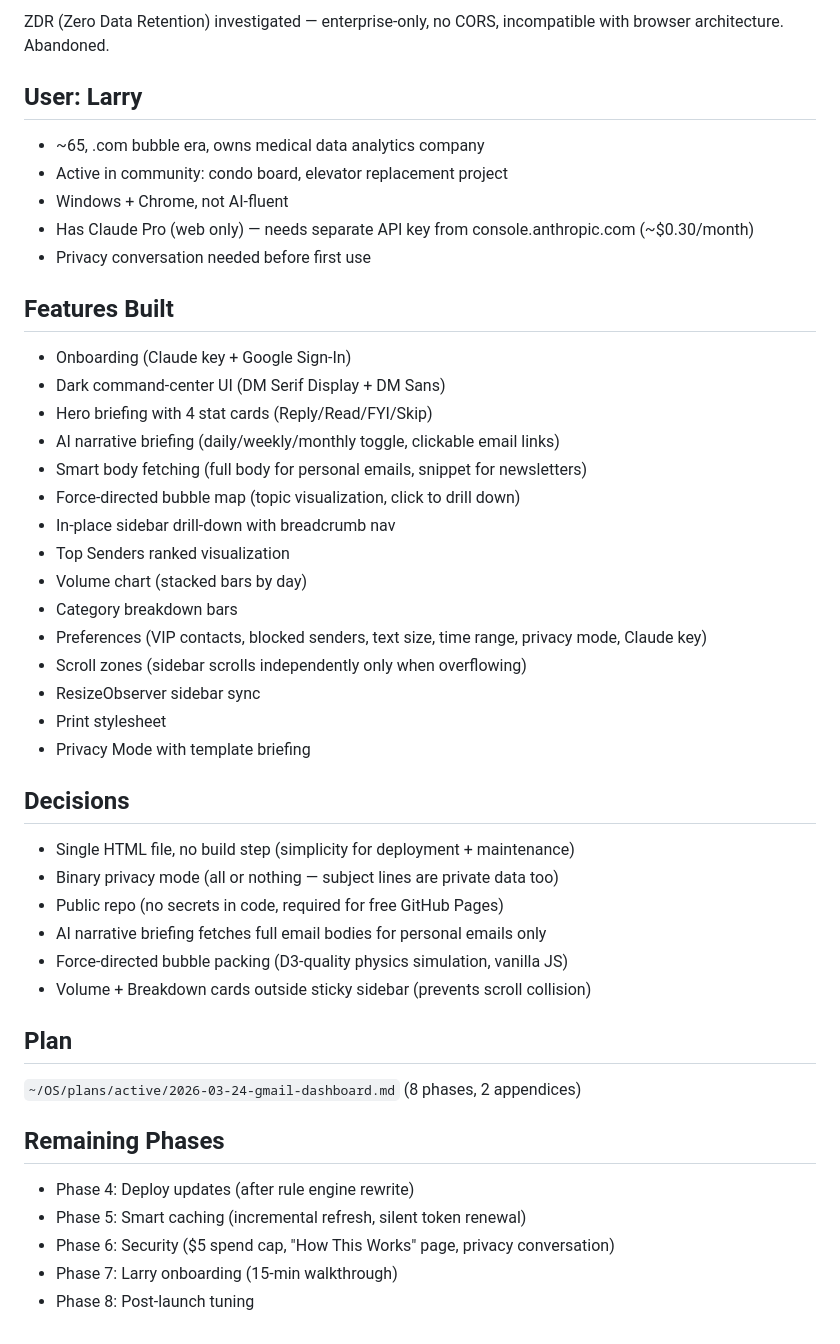
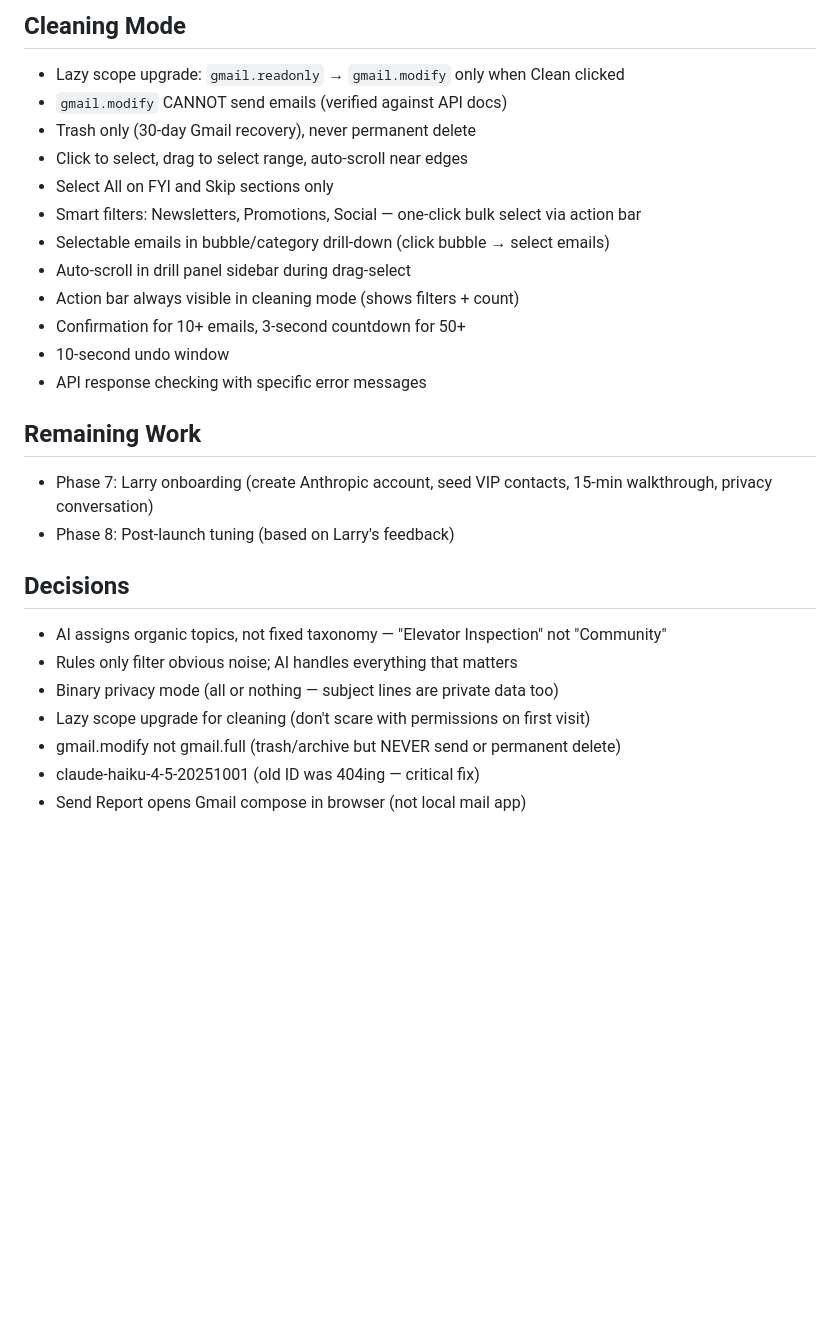
Before and after one commit to jbuckdev/gmail-dashboard, a Markdown page: GmailDashboard-CONTEXT.md, the part around one of its changes. GitHub-like rendering; blank space fills up the shorter version.

Commit message:
Update GmailDashboard-CONTEXT.md with Phase 5, layout redesign, smart filters
Co-Authored-By: Claude Opus 4.6 (1M context) <noreply@anthropic.com>

```diff
--- a/GmailDashboard-CONTEXT.md
+++ b/GmailDashboard-CONTEXT.md
@@ -32,44 +58,27 @@ Binary toggle in Preferences:
 
-ZDR (Zero Data Retention) investigated — enterprise-only, no CORS, incompatible with browser architecture. Abandoned.
+## Cleaning Mode
+- Lazy scope upgrade: `gmail.readonly` → `gmail.modify` only when Clean clicked
+- `gmail.modify` CANNOT send emails (verified against API docs)
+- Trash only (30-day Gmail recovery), never permanent delete
+- Click to select, drag to select range, auto-scroll near edges
+- Select All on FYI and Skip sections only
+- Smart filters: Newsletters, Promotions, Social — one-click bulk select via action bar
+- Selectable emails in bubble/category drill-down (click bubble → select emails)
+- Auto-scroll in drill panel sidebar during drag-select
+- Action bar always visible in cleaning mode (shows filters + count)
+- Confirmation for 10+ emails, 3-second countdown for 50+
+- 10-second undo window
+- API response checking with specific error messages
 
-## User: Larry
-- ~65, .com bubble era, owns medical data analytics company
-- Active in community: condo board, elevator replacement project
-- Windows + Chrome, not AI-fluent
-- Has Claude Pro (web only) — needs separate API key from console.anthropic.com (~$0.30/month)
-- Privacy conversation needed before first use
-
-## Features Built
-- Onboarding (Claude key + Google Sign-In)
-- Dark command-center UI (DM Serif Display + DM Sans)
-- Hero briefing with 4 stat cards (Reply/Read/FYI/Skip)
-- AI narrative briefing (daily/weekly/monthly toggle, clickable email links)
-- Smart body fetching (full body for personal emails, snippet for newsletters)
-- Force-directed bubble map (topic visualization, click to drill down)
-- In-place sidebar drill-down with breadcrumb nav
-- Top Senders ranked visualization
-- Volume chart (stacked bars by day)
-- Category breakdown bars
-- Preferences (VIP contacts, blocked senders, text size, time range, privacy mode, Claude key)
-- Scroll zones (sidebar scrolls independently only when overflowing)
-- ResizeObserver sidebar sync
-- Print stylesheet
-- Privacy Mode with template briefing
+## Remaining Work
+- Phase 7: Larry onboarding (create Anthropic account, seed VIP contacts, 15-min walkthrough, privacy conversation)
+- Phase 8: Post-launch tuning (based on Larry's feedback)
 
 ## Decisions
-- Single HTML file, no build step (simplicity for deployment + maintenance)
+- AI assigns organic topics, not fixed taxonomy — "Elevator Inspection" not "Community"
+- Rules only filter obvious noise; AI handles everything that matters
 - Binary privacy mode (all or nothing — subject lines are private data too)
-- Public repo (no secrets in code, required for free GitHub Pages)
-- AI narrative briefing fetches full email bodies for personal emails only
-- Force-directed bubble packing (D3-quality physics simulation, vanilla JS)
-- Volume + Breakdown cards outside sticky sidebar (prevents scroll collision)
-
-## Plan
-`~/OS/plans/active/2026-03-24-gmail-dashboard.md` (8 phases, 2 appendices)
-
-## Remaining Phases
-- Phase 4: Deploy updates (after rule engine rewrite)
-- Phase 5: Smart caching (incremental refresh, silent token renewal)
-- Phase 6: Security ($5 spend cap, "How This Works" page, privacy conversation)
-- Phase 7: Larry onboarding (15-min walkthrough)
-- Phase 8: Post-launch tuning
+- Lazy scope upgrade for cleaning (don't scare with permissions on first visit)
+- gmail.modify not gmail.full (trash/archive but NEVER send or permanent delete)
+- claude-haiku-4-5-20251001 (old ID was 404ing — critical fix)
+- Send Report opens Gmail compose in browser (not local mail app)
```
Also changed, not shown: other parts of GmailDashboard-CONTEXT.md (+40 -14 lines).
